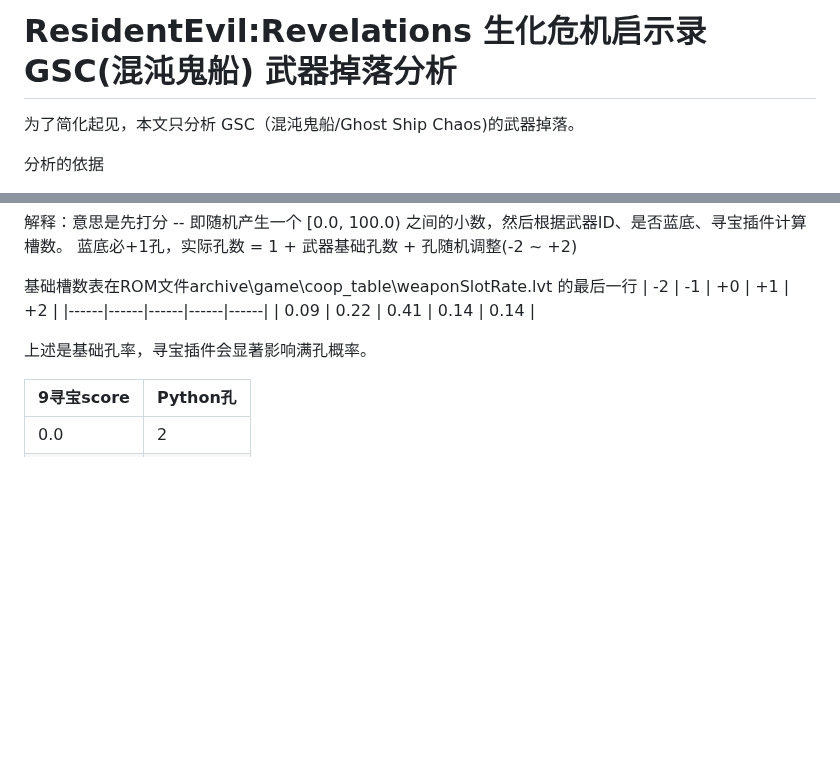
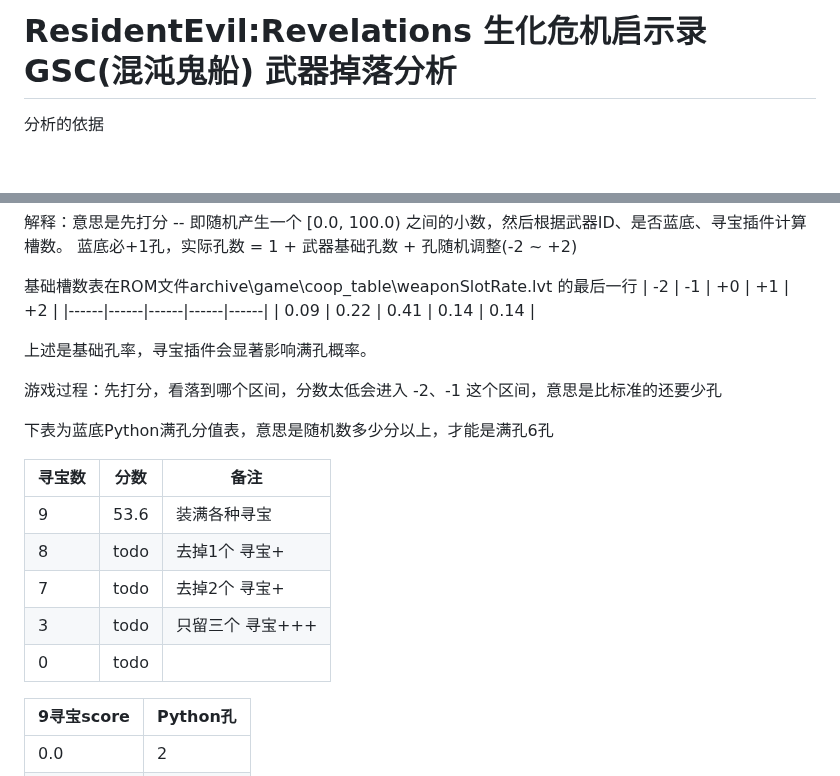
Before and after one commit to agemochina/Resident-Evil-Revelations-Analysis, a Markdown page: WeaponDrop.md, 2 parts joined by grey strips. GitHub-like rendering; blank space fills up the shorter version.

```diff
--- a/WeaponDrop.md
+++ b/WeaponDrop.md
@@ -1,6 +1,4 @@
 # ResidentEvil:Revelations 生化危机启示录 GSC(混沌鬼船) 武器掉落分析
-
-为了简化起见，本文只分析 GSC（混沌鬼船/Ghost Ship Chaos)的武器掉落。
 
 分析的依据
 - IDA 工具对游戏代码反汇编GDB调试
@@ -140,6 +138,18 @@ SLOT即孔数。
 
 上述是基础孔率，寻宝插件会显著影响满孔概率。
 
+游戏过程：先打分，看落到哪个区间，分数太低会进入 -2、-1 这个区间，意思是比标准的还要少孔
+
+下表为蓝底Python满孔分值表，意思是随机数多少分以上，才能是满孔6孔
+
+| 寻宝数| 分数| 备注      |
+|------|-----| -------- |
+| 9    | 53.6| 装满各种寻宝 |
+| 8    | todo| 去掉1个 寻宝+ |
+| 7    | todo| 去掉2个 寻宝+ |
+| 3    | todo| 只留三个 寻宝+++ |
+| 0    | todo| |
+
 | 9寻宝score | Python孔 |
 |------|---|
 | 0.0  | 2 |
```
